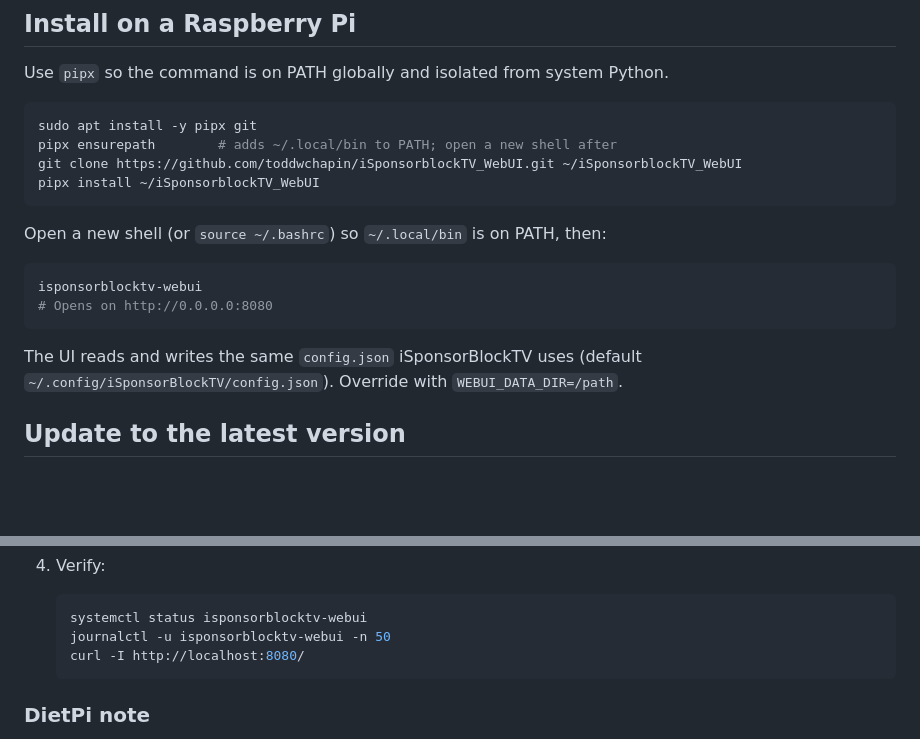
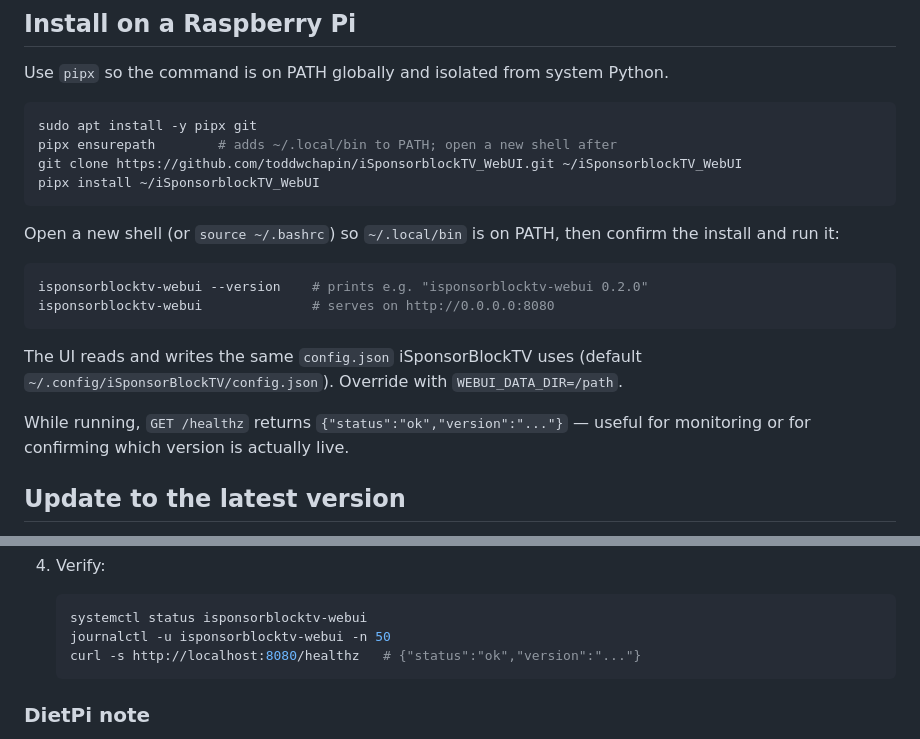
Before and after one commit to toddwchapin/iSponsorblockTV_WebUI, a Markdown page: README.md, 2 parts joined by grey strips. Rendered like a GitHub page; blank space fills up the shorter version.

Commit message:
docs: surface --version and /healthz in Install + Run-as-service
PR #11 added `isponsorblocktv-webui --version` and `GET /healthz` but
documented them only inside the Update section. Users following the
Install or Run-as-service flow for the first time would never see them.

- Install section: show `--version` as the post-install smoke test, and
  add a one-line note that `GET /healthz` is available while the
  service is running.
- Run-as-service verify step: replace `curl -I http://localhost:8080/`
  with `curl -s http://localhost:8080/healthz`. Same status check, but
  also reveals the running version — far more useful for diagnosing
  the stale-install pattern that produced #9.

Co-Authored-By: Claude Opus 4.7 (1M context) <noreply@anthropic.com>

````diff
--- a/README.md
+++ b/README.md
@@ -32,15 +32,19 @@ git clone https://github.com/toddwchapin/iSponsorblockTV_WebUI.git ~/iSponsorblo
 pipx install ~/iSponsorblockTV_WebUI
 ```
 
-Open a new shell (or `source ~/.bashrc`) so `~/.local/bin` is on PATH, then:
+Open a new shell (or `source ~/.bashrc`) so `~/.local/bin` is on PATH, then
+confirm the install and run it:
 
 ```bash
-isponsorblocktv-webui
-# Opens on http://0.0.0.0:8080
+isponsorblocktv-webui --version    # prints e.g. "isponsorblocktv-webui 0.2.0"
+isponsorblocktv-webui              # serves on http://0.0.0.0:8080
 ```
 
 The UI reads and writes the same `config.json` iSponsorBlockTV uses (default
 `~/.config/iSponsorBlockTV/config.json`). Override with `WEBUI_DATA_DIR=/path`.
+
+While running, `GET /healthz` returns `{"status":"ok","version":"..."}` —
+useful for monitoring or for confirming which version is actually live.
 
 ## Update to the latest version
 
@@ -98,7 +102,7 @@ logged in, and it works on DietPi-as-root (where user-scope systemd doesn't).
    ```bash
    systemctl status isponsorblocktv-webui
    journalctl -u isponsorblocktv-webui -n 50
-   curl -I http://localhost:8080/
+   curl -s http://localhost:8080/healthz   # {"status":"ok","version":"..."}
    ```
 
 ### DietPi note
````
